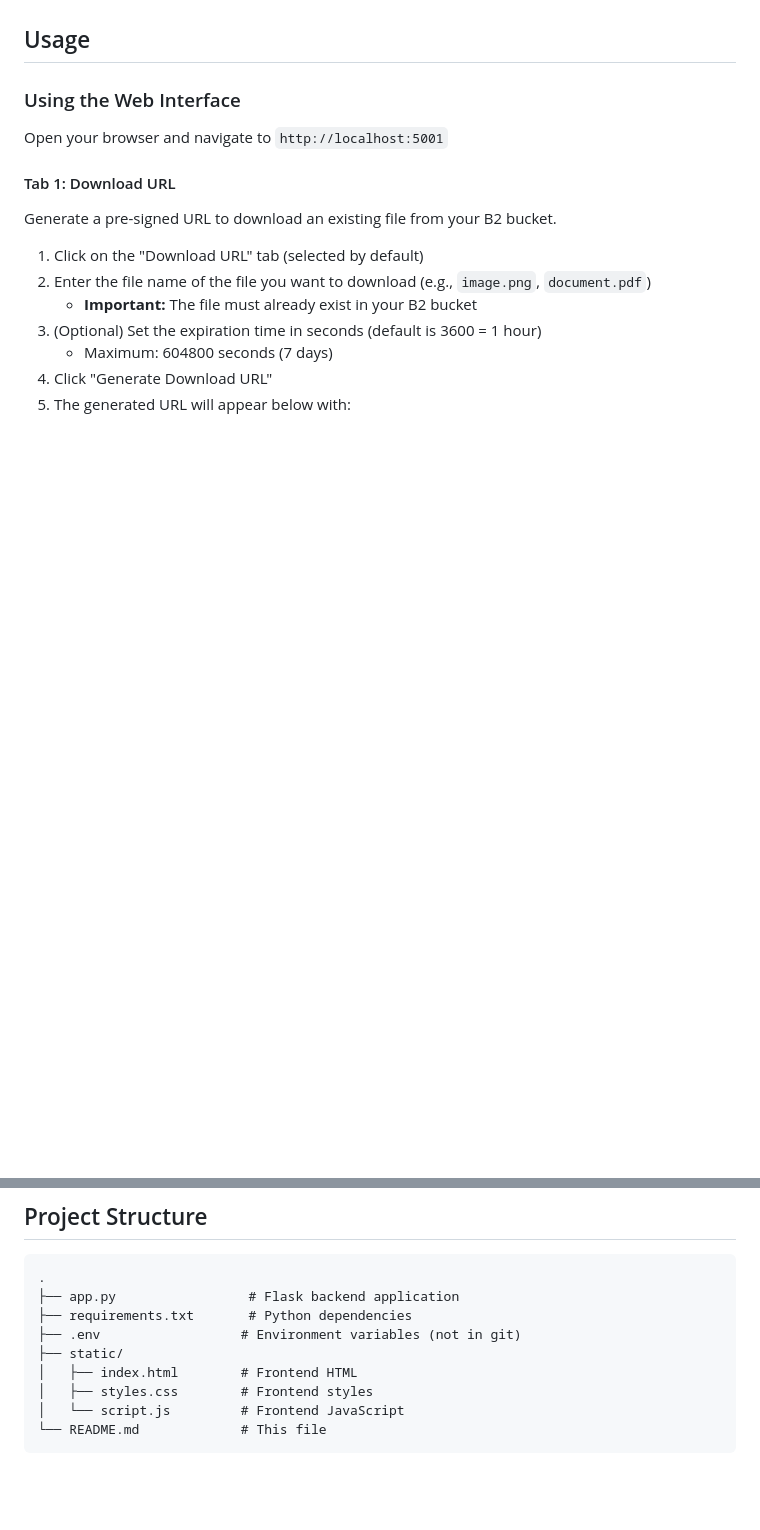
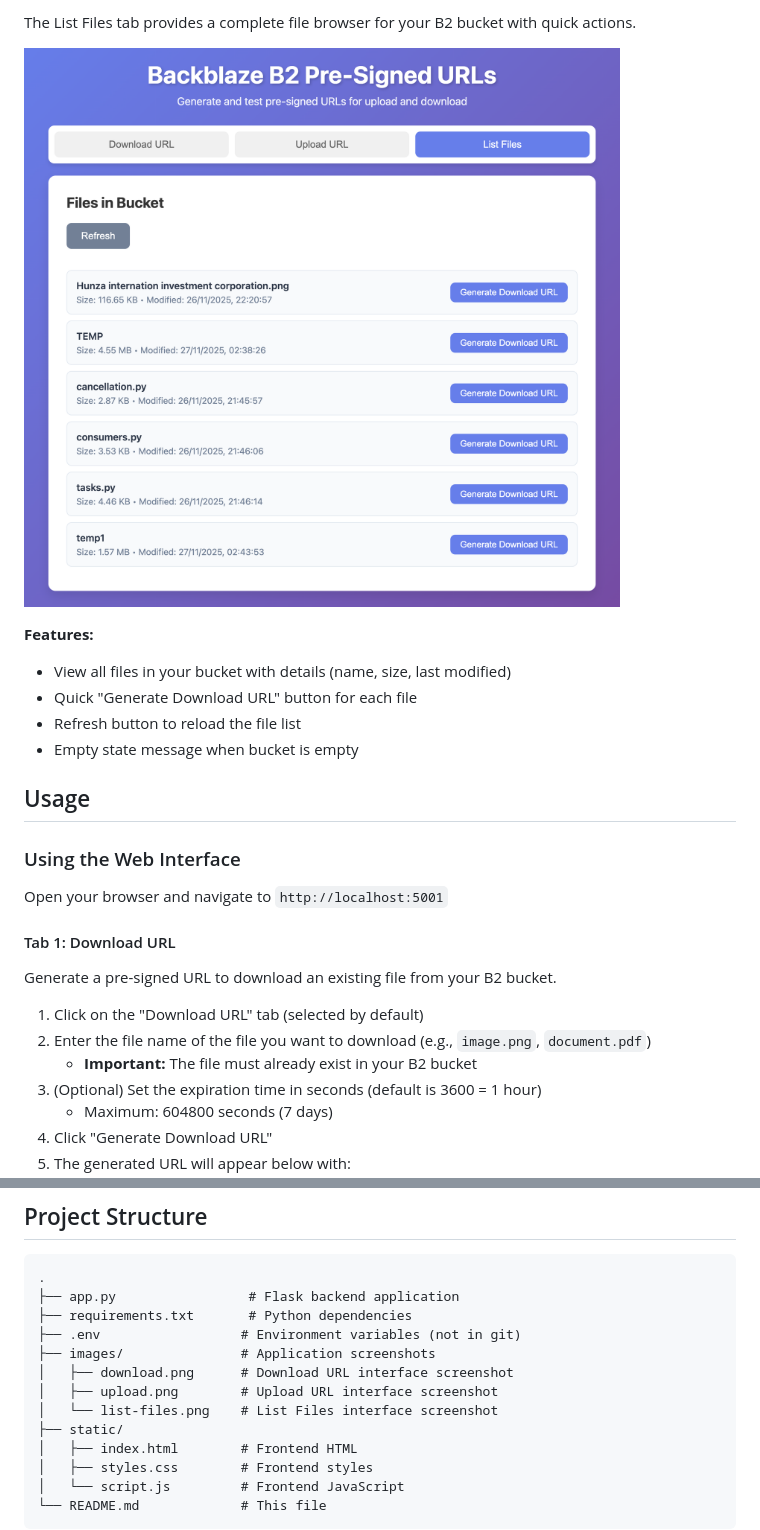
Before and after one commit to awaismohammad23/presigned-urls-backblaze-b2, a Markdown page: README.md, 2 parts joined by grey strips. GitHub-like rendering; pictures changed too: images/list-files.png (added); blank space fills up the shorter version.

Commit message:
chore: added the images of the application in readme

```diff
--- a/README.md
+++ b/README.md
@@ -97,3 +128,12 @@ The application will be available at `http://localhost:5001`
+The List Files tab provides a complete file browser for your B2 bucket with quick actions.
+
+![List Files Interface](images/list-files.png)
+
+**Features:**
+- View all files in your bucket with details (name, size, last modified)
+- Quick "Generate Download URL" button for each file
+- Refresh button to reload the file list
+- Empty state message when bucket is empty
 
 ## Usage
 
@@ -359,6 +399,10 @@ Check configuration status and test bucket access (for debugging).
 ├── app.py                 # Flask backend application
 ├── requirements.txt       # Python dependencies
 ├── .env                  # Environment variables (not in git)
+├── images/               # Application screenshots
+│   ├── download.png      # Download URL interface screenshot
+│   ├── upload.png        # Upload URL interface screenshot
+│   └── list-files.png    # List Files interface screenshot
 ├── static/
 │   ├── index.html        # Frontend HTML
 │   ├── styles.css        # Frontend styles
```
Also changed, not shown: other parts of README.md (+31 -0 lines), images/download.png (added), images/upload.png (added), 3 other files.
